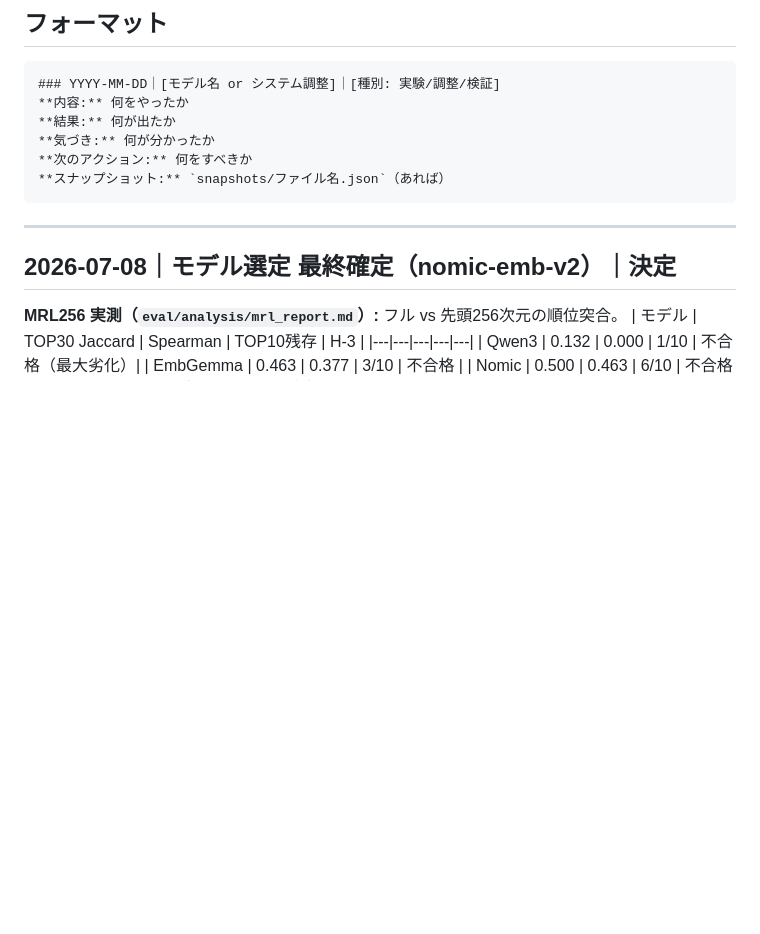
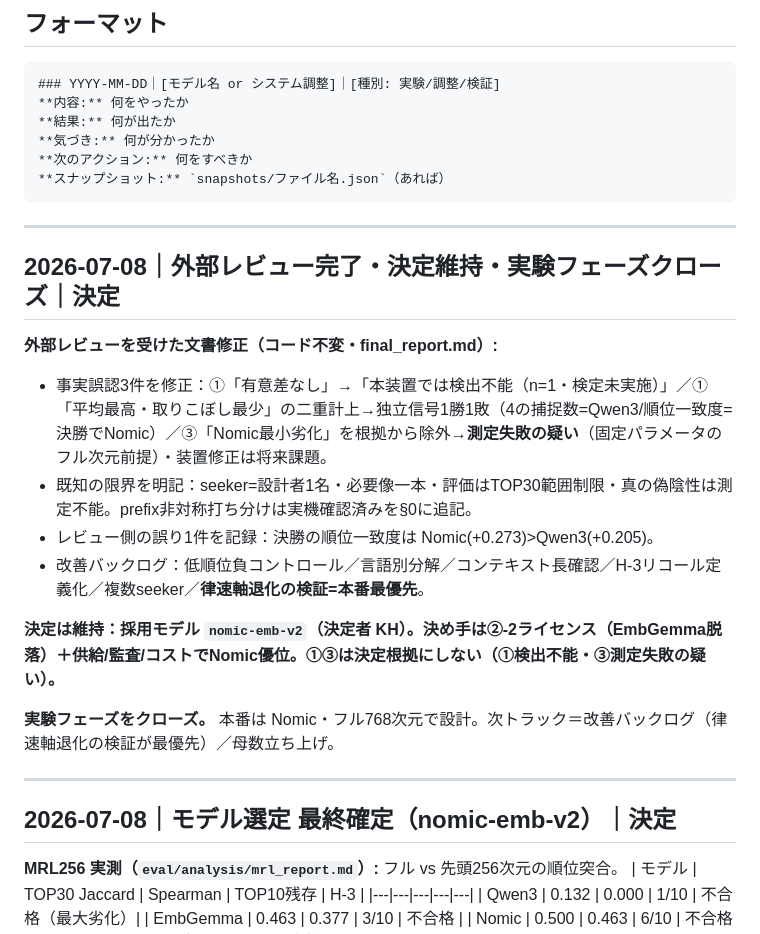
Before and after one commit to PoX-Praxis/matching-program, a Markdown page: eval/log.md, the part around the change. GitHub-like rendering; blank space fills up the shorter version.

Commit message:
log: 外部レビュー完了・決定維持（nomic）・実験フェーズクローズ
Co-Authored-By: Claude Opus 4.8 <noreply@anthropic.com>
Claude-Session: https://claude.ai/code/session_01NiS8n7oAx8DrDNBkoEvbA5

````diff
--- a/eval/log.md
+++ b/eval/log.md
@@ -15,6 +15,20 @@
 **次のアクション:** 何をすべきか
 **スナップショット:** `snapshots/ファイル名.json`（あれば）
 ```
+
+---
+
+## 2026-07-08｜外部レビュー完了・決定維持・実験フェーズクローズ｜決定
+
+**外部レビューを受けた文書修正（コード不変・final_report.md）:**
+- 事実誤認3件を修正：①「有意差なし」→「本装置では検出不能（n=1・検定未実施）」／①「平均最高・取りこぼし最少」の二重計上→独立信号1勝1敗（4の捕捉数=Qwen3/順位一致度=決勝でNomic）／③「Nomic最小劣化」を根拠から除外→**測定失敗の疑い**（固定パラメータのフル次元前提）・装置修正は将来課題。
+- 既知の限界を明記：seeker=設計者1名・必要像一本・評価はTOP30範囲制限・真の偽陰性は測定不能。prefix非対称打ち分けは実機確認済みを§0に追記。
+- レビュー側の誤り1件を記録：決勝の順位一致度は Nomic(+0.273)>Qwen3(+0.205)。
+- 改善バックログ：低順位負コントロール／言語別分解／コンテキスト長確認／H-3リコール定義化／複数seeker／**律速軸退化の検証=本番最優先**。
+
+**決定は維持：採用モデル `nomic-emb-v2`（決定者 KH）。決め手は②-2ライセンス（EmbGemma脱落）＋供給/監査/コストでNomic優位。①③は決定根拠にしない（①検出不能・③測定失敗の疑い）。**
+
+**実験フェーズをクローズ。** 本番は Nomic・フル768次元で設計。次トラック＝改善バックログ（律速軸退化の検証が最優先）／母数立ち上げ。
 
 ---
 
````
